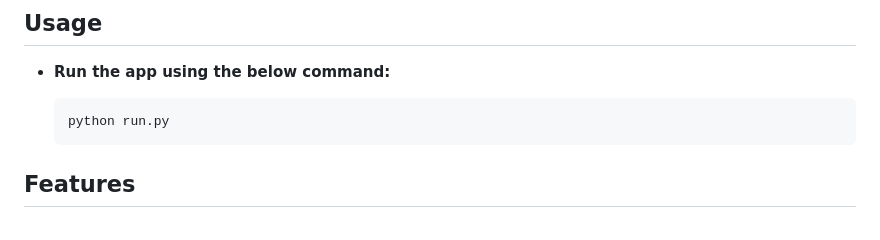
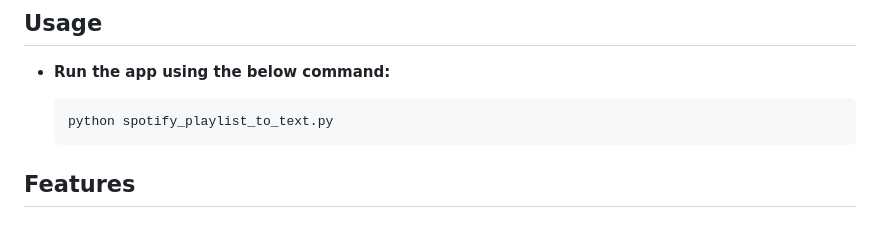
Before and after one commit to pudszttiot/Spotify-Playlist-2-Text, a Markdown page: README.md, the part around the change. Rendered like a GitHub page.

````diff
--- a/README.md
+++ b/README.md
@@ -67,7 +67,7 @@ The app is designed to be user-friendly, providing an efficient way to extract a
 - **Run the app using the below command:**
 
    ```bash
-   python run.py
+   python spotify_playlist_to_text.py
    ```
 
 ## Features
````
